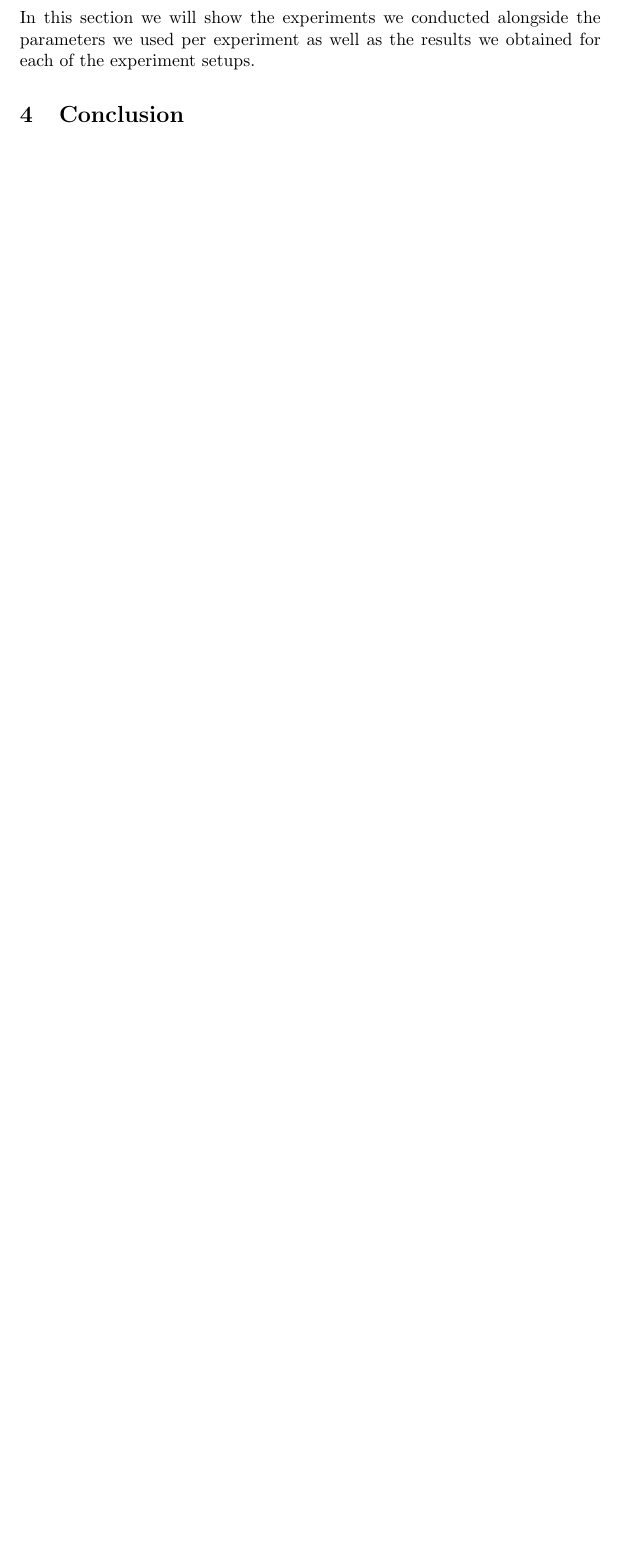
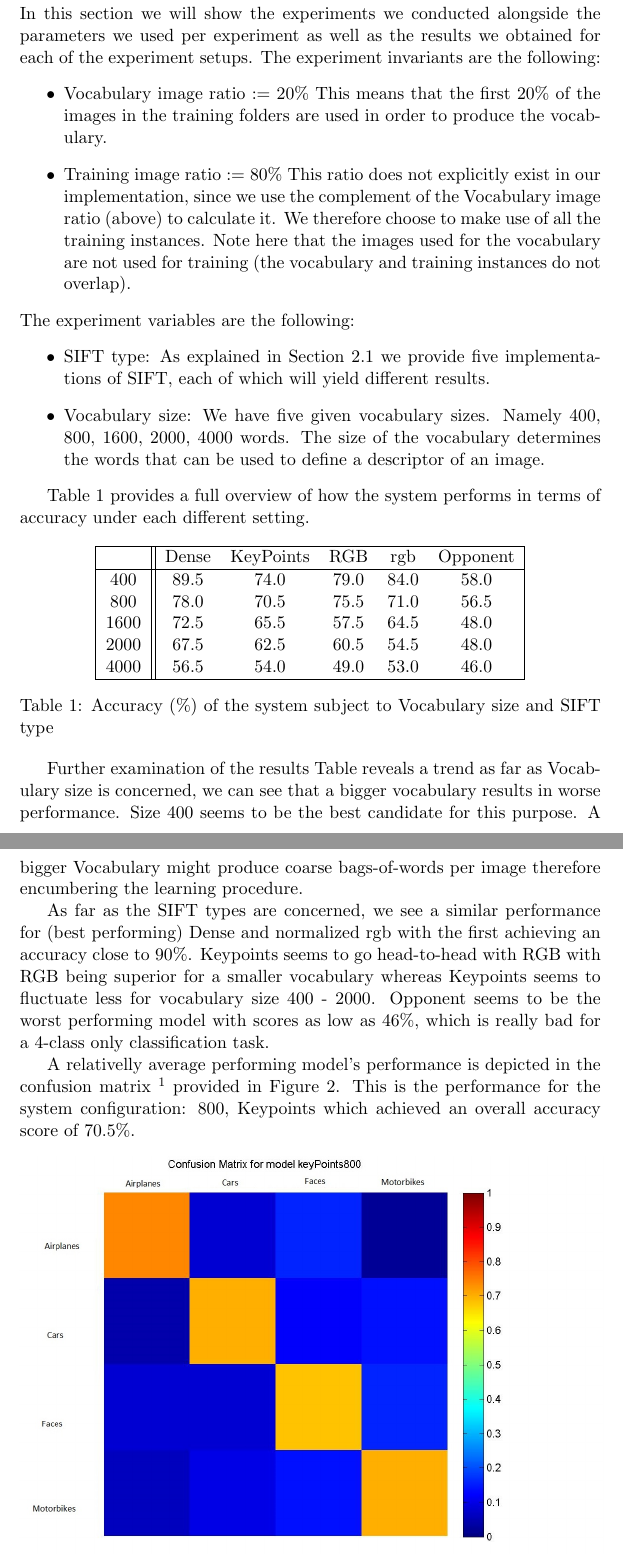
Before and after one commit to jaivalis/IMS-Labs, a LaTeX document (Project/report/IMSProjectReport.tex): part of page 4 of 4 before the commit and two parts of pages 4 and 5 of 7 after it, the two joined at a grey line, cut so that both start at the same text, the shorter picture padded with empty space. Compiled offline with pdfLaTeX.

Commit message:
report + jpgs added

```diff
--- a/Project/report/IMSProjectReport.tex
+++ b/Project/report/IMSProjectReport.tex
@@ -63,10 +64,37 @@ In order to train the classifier we need to provide it with representative data
 \end{figure}
 
 \subsubsection{Training the Classifier}
+% vocImageRatio
 For this task we need to provide the Support Vector Machine with training instances as well as with the label of those instances. To do that we simply go through the training folders in our data, sample some instances (the ammount of which will be thoroughly explained in the Evaluation section) and alongside those instances we create a class label vector which contains the corresponding class of the instance.
 
 Now having the obtained the training instances we are ready to train a multi-class SVM for image classification.
 
 \section{Experiments and Evaluation}
-In this section we will show the experiments we conducted alongside the parameters we used per experiment as well as the results we obtained for each of the experiment setups.
+In this section we will show the experiments we conducted alongside the parameters we used per experiment as well as the results we obtained for each of the experiment setups. The experiment invariants are the following:
+    \begin{itemize}
+        \item Vocabulary image ratio := 20\% This means that the first 20\% of the images in the training folders are used in order to produce the vocabulary.
+        \item Training image ratio := 80\% This ratio does not explicitly exist in our implementation, since we use the complement of the Vocabulary image ratio (above) to calculate it. We therefore choose to make use of all the training instances. Note here that the images used for the vocabulary are not used for training (the vocabulary and training instances do not overlap).
+    \end{itemize}
+The experiment variables are the following:
+    \begin{itemize}
+        \item SIFT type: As explained in Section \ref{featureExtraction} we provide five implementations of SIFT, each of which will yield different results.
+        \item Vocabulary size: We have five given vocabulary sizes. Namely 400, 800, 1600, 2000, 4000 words. The size of the vocabulary determines the words that can be used to define a descriptor of an image.
+    \end{itemize}
 
+Table \ref{accuracies} provides a full overview of how the system performs in terms of accuracy under each different setting.
+
+\begin{table}[h!]
+    \centering
+    \begin{tabular}{|c||ccccc|}
+        \hline
+             & Dense & KeyPoints & RGB  &   rgb    & Opponent \\
+        \hline
+        400  & 89.5  & 74.0      & 79.0 &   84.0   & 58.0 \\
+        800  & 78.0  & 70.5      & 75.5 &   71.0   & 56.5 \\
+        1600 & 72.5  & 65.5      & 57.5 &   64.5   & 48.0 \\
+        2000 & 67.5  & 62.5      & 60.5 &   54.5   & 48.0 \\
+        4000 & 56.5  & 54.0      & 49.0 &   53.0   & 46.0 \\
+        \hline
+    \end{tabular}
+    \caption{Accuracy (\%) of the system subject to Vocabulary size and SIFT type}
+\label{accuracies}
@@ -84,2 +101,7 @@ In this section we will show the experiments we conducted alongside the paramete
 \end{table}
 
+Further examination of the results Table reveals a trend as far as Vocabulary size is concerned, we can see that a bigger vocabulary results in worse performance. Size 400 seems to be the best candidate for this purpose. A bigger Vocabulary might produce coarse bags-of-words per image therefore encumbering the learning procedure.
+
+As far as the SIFT types are concerned, we see a similar performance for (best performing) Dense and normalized rgb with the first achieving an accuracy close to 90\%. Keypoints seems to go head-to-head with RGB with RGB being superior for a smaller vocabulary whereas Keypoints seems to fluctuate less for vocabulary size 400 - 2000. Opponent seems to be the worst performing model with scores as low as 46\%, which is really bad for a 4-class only classification task.
+
+A relativelly average performing model's performance is depicted in the confusion matrix \footnote{In a confusion matrix C; C(i,j) is defined as the count of observations known to be in group i but predicted to be in group j. This is a widely used visualization for classification issues and will be used in our report to depict model performances.} provided in Figure \ref{averageConf}. This is the performance for the system configuration: 800, Keypoints which achieved an overall accuracy score of 70.5\%.
```
Also changed, not shown: Project/report/averageConf.jpg (added), Project/report/bestConf.jpg (added), Project/report/IMSProjectReport.tex (37 more changed lines).
